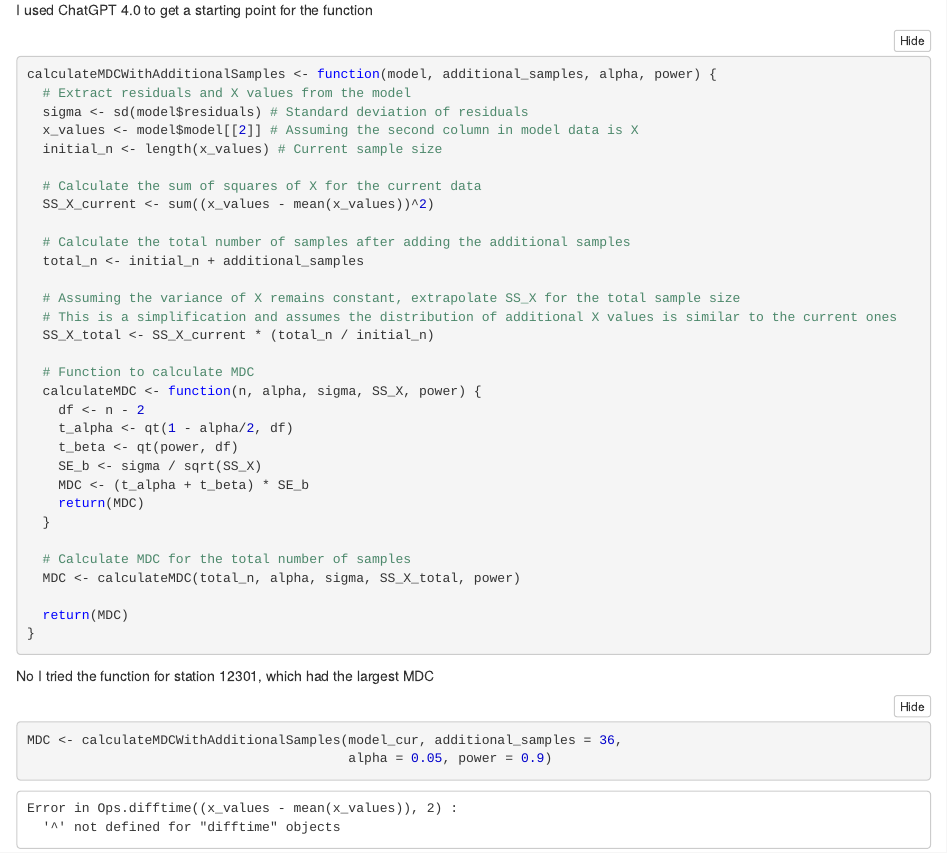
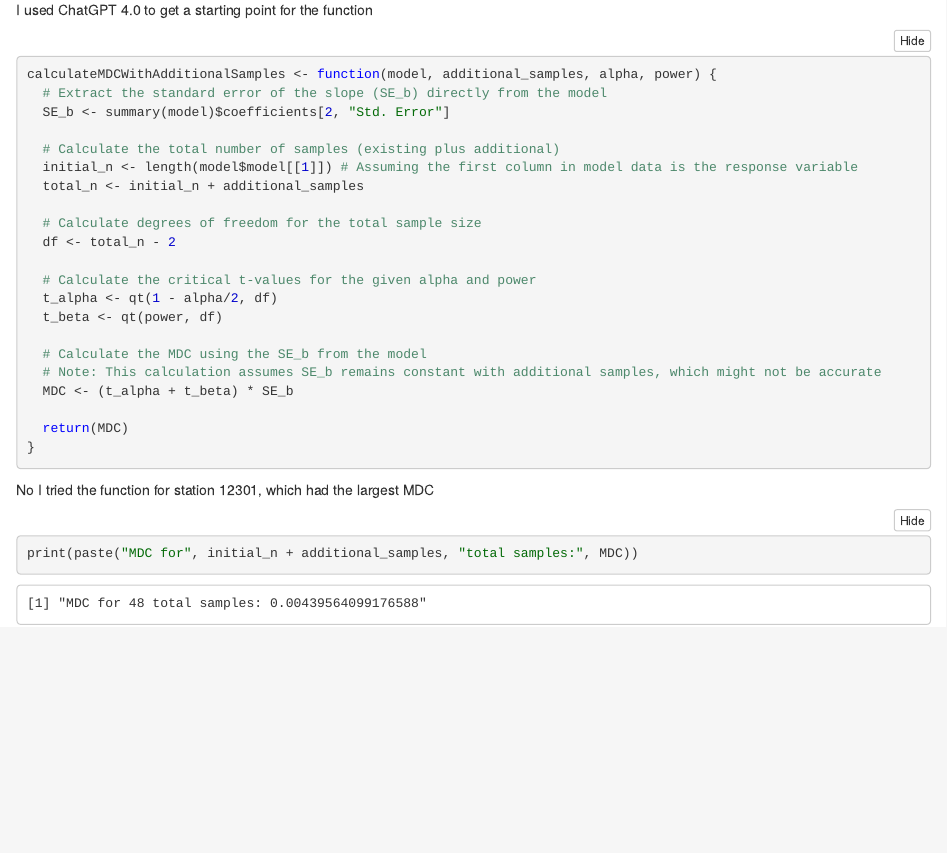
Before and after one commit to kbrannan/UYRMont, an R Markdown document (msc.Rmd): the page in a window 1100 px wide, from 16340 px down. The pictures show the output file msc.nb.html that the author committed with the source, opened offline.

Commit message:
no major changes made. may be update to project files after closing R

````diff
--- a/msc.Rmd
+++ b/msc.Rmd
@@ -437,37 +437,26 @@ I used ChatGPT 4.0 to get a starting point for the function
 
 ```{r}
 calculateMDCWithAdditionalSamples <- function(model, additional_samples, alpha, power) {
-  # Extract residuals and X values from the model
-  sigma <- sd(model$residuals) # Standard deviation of residuals
-  x_values <- model$model[[2]] # Assuming the second column in model data is X
-  initial_n <- length(x_values) # Current sample size
+  # Extract the standard error of the slope (SE_b) directly from the model
+  SE_b <- summary(model)$coefficients[2, "Std. Error"]
 
-  # Calculate the sum of squares of X for the current data
-  SS_X_current <- sum((x_values - mean(x_values))^2)
-
-  # Calculate the total number of samples after adding the additional samples
+  # Calculate the total number of samples (existing plus additional)
+  initial_n <- length(model$model[[1]]) # Assuming the first column in model data is the response variable
   total_n <- initial_n + additional_samples
 
-  # Assuming the variance of X remains constant, extrapolate SS_X for the total sample size
-  # This is a simplification and assumes the distribution of additional X values is similar to the current ones
-  SS_X_total <- SS_X_current * (total_n / initial_n)
+  # Calculate degrees of freedom for the total sample size
+  df <- total_n - 2
 
-  # Function to calculate MDC
-  calculateMDC <- function(n, alpha, sigma, SS_X, power) {
-    df <- n - 2
-    t_alpha <- qt(1 - alpha/2, df)
-    t_beta <- qt(power, df)
-    SE_b <- sigma / sqrt(SS_X)
-    MDC <- (t_alpha + t_beta) * SE_b
-    return(MDC)
-  }
+  # Calculate the critical t-values for the given alpha and power
+  t_alpha <- qt(1 - alpha/2, df)
+  t_beta <- qt(power, df)
 
-  # Calculate MDC for the total number of samples
-  MDC <- calculateMDC(total_n, alpha, sigma, SS_X_total, power)
+  # Calculate the MDC using the SE_b from the model
+  # Note: This calculation assumes SE_b remains constant with additional samples, which might not be accurate
+  MDC <- (t_alpha + t_beta) * SE_b
 
   return(MDC)
 }
-
 ```
 
 No I tried the function for station 12301, which had the largest MDC
@@ -479,4 +468,3 @@ str(df_cur)
 
 model_cur <- lm(log10_EC_val ~ date, df_cur)
 
-MDC <- calculateMDCWithAdditionalSamples(model_cur, additional_samples = 36,
````
Also changed, not shown: msc.nb.html, msc.Rmd (5 more changed lines).
